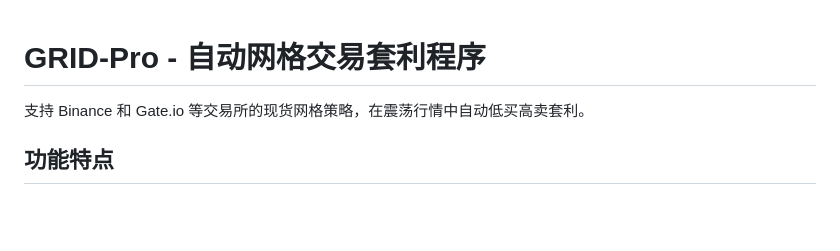
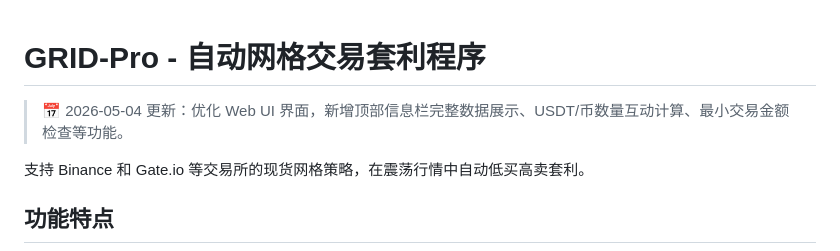
Before and after one commit to wf3003/GRID-Pro, a Markdown page: README.md, the part around the change. Drawn GitHub-style; blank space fills up the shorter version.

Commit message:
docs: 更新 README 添加更新记录

```diff
--- a/README.md
+++ b/README.md
@@ -1,4 +1,6 @@
 # GRID-Pro - 自动网格交易套利程序
+
+> 📅 2026-05-04 更新：优化 Web UI 界面，新增顶部信息栏完整数据展示、USDT/币数量互动计算、最小交易金额检查等功能。
 
 支持 Binance 和 Gate.io 等交易所的现货网格策略，在震荡行情中自动低买高卖套利。
 
```
